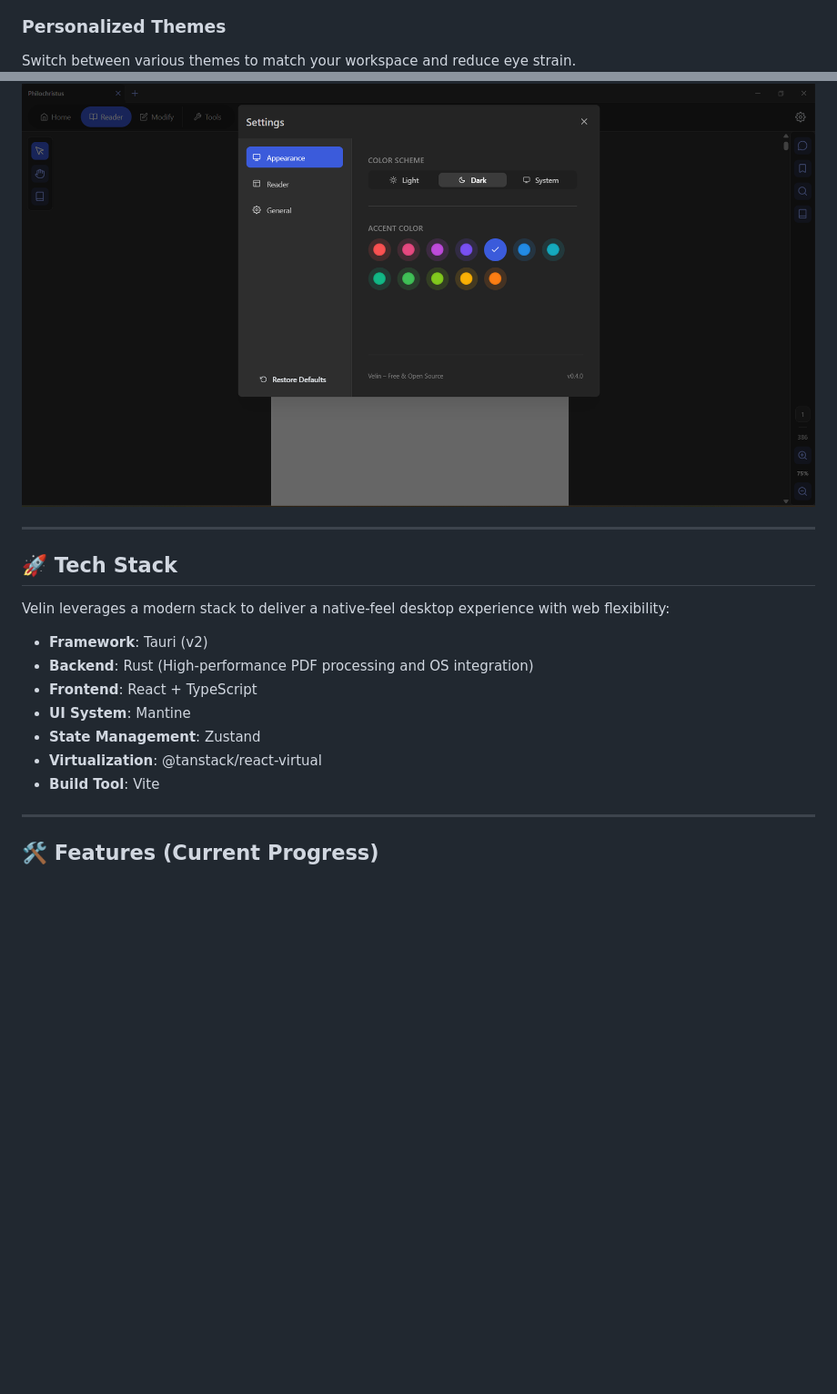
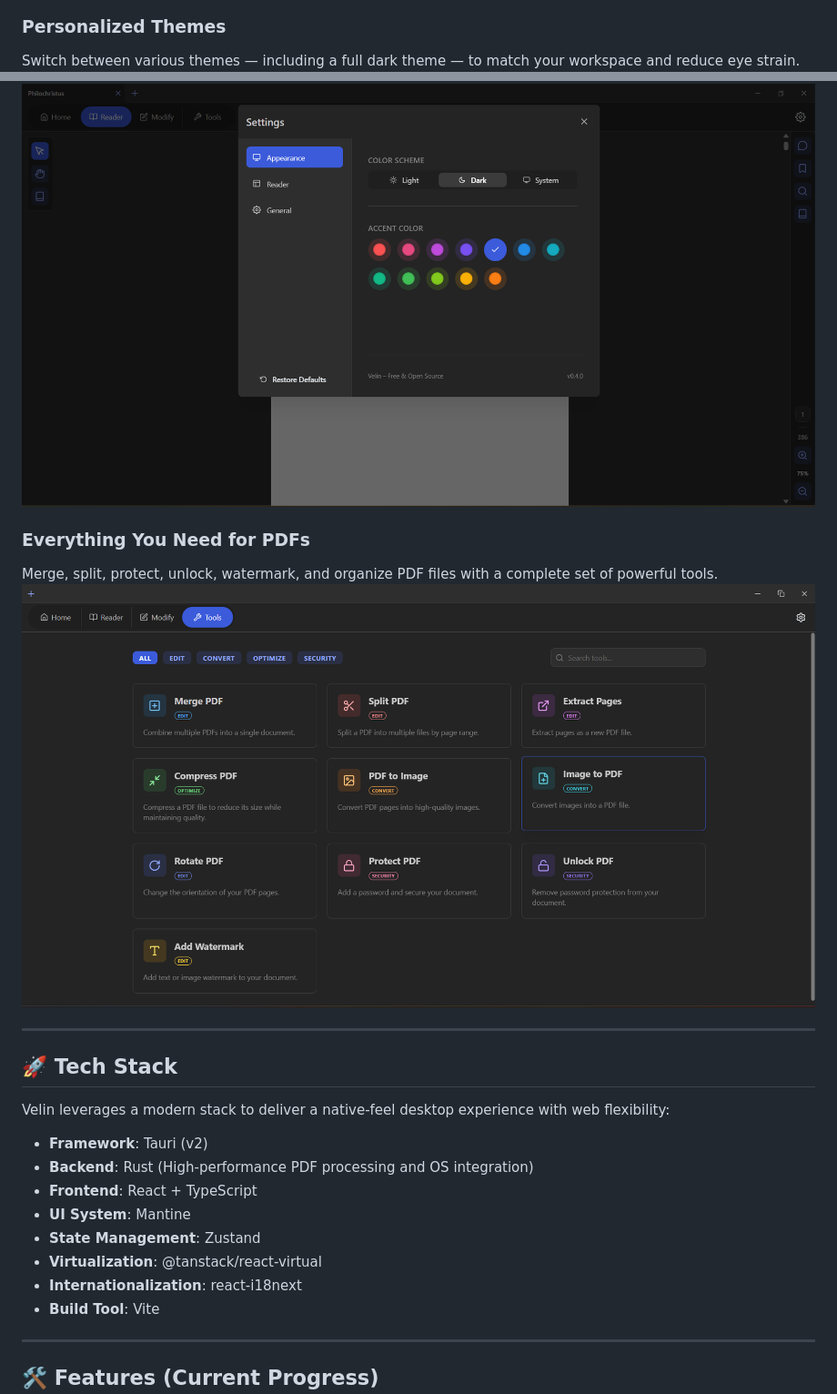
Before and after one commit to mpannu03/velin, a Markdown page: README.md, 2 parts joined by grey strips. Shown: that part at 91% size. Rendered like a GitHub page; pictures changed too: assets/images/tools-screen.png (added); blank space fills up the shorter version.

Commit message:
Update: readme

```diff
--- a/README.md
+++ b/README.md
@@ -23,8 +23,13 @@ Experience lag-free reading, instant zooming, and smooth text interactions.
 
 ### Personalized Themes
 
-Switch between various themes to match your workspace and reduce eye strain.
+Switch between various themes — including a full dark theme — to match your workspace and reduce eye strain.
 ![Multiple Themes](assets/images/multiple-themes.png)
+
+### Everything You Need for PDFs
+
+Merge, split, protect, unlock, watermark, and organize PDF files with a complete set of powerful tools.
+![Multiple Tools](assets/images/tools-screen.png)
 
 ---
 
@@ -38,6 +43,7 @@ Velin leverages a modern stack to deliver a native-feel desktop experience with
 - **UI System**: Mantine
 - **State Management**: Zustand
 - **Virtualization**: @tanstack/react-virtual
+- **Internationalization**: react-i18next
 - **Build Tool**: Vite
 
 ---
```
Also changed, not shown: other parts of README.md (+29 -6 lines).
